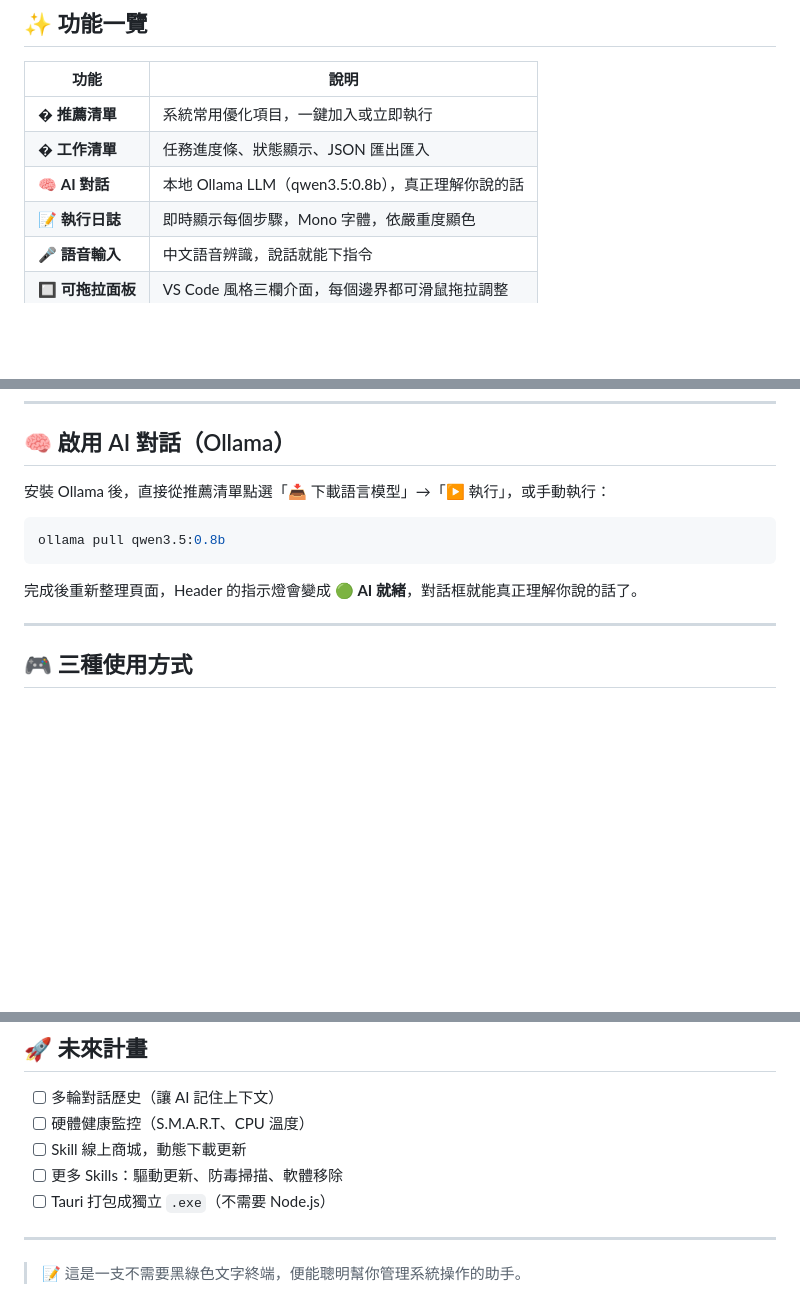
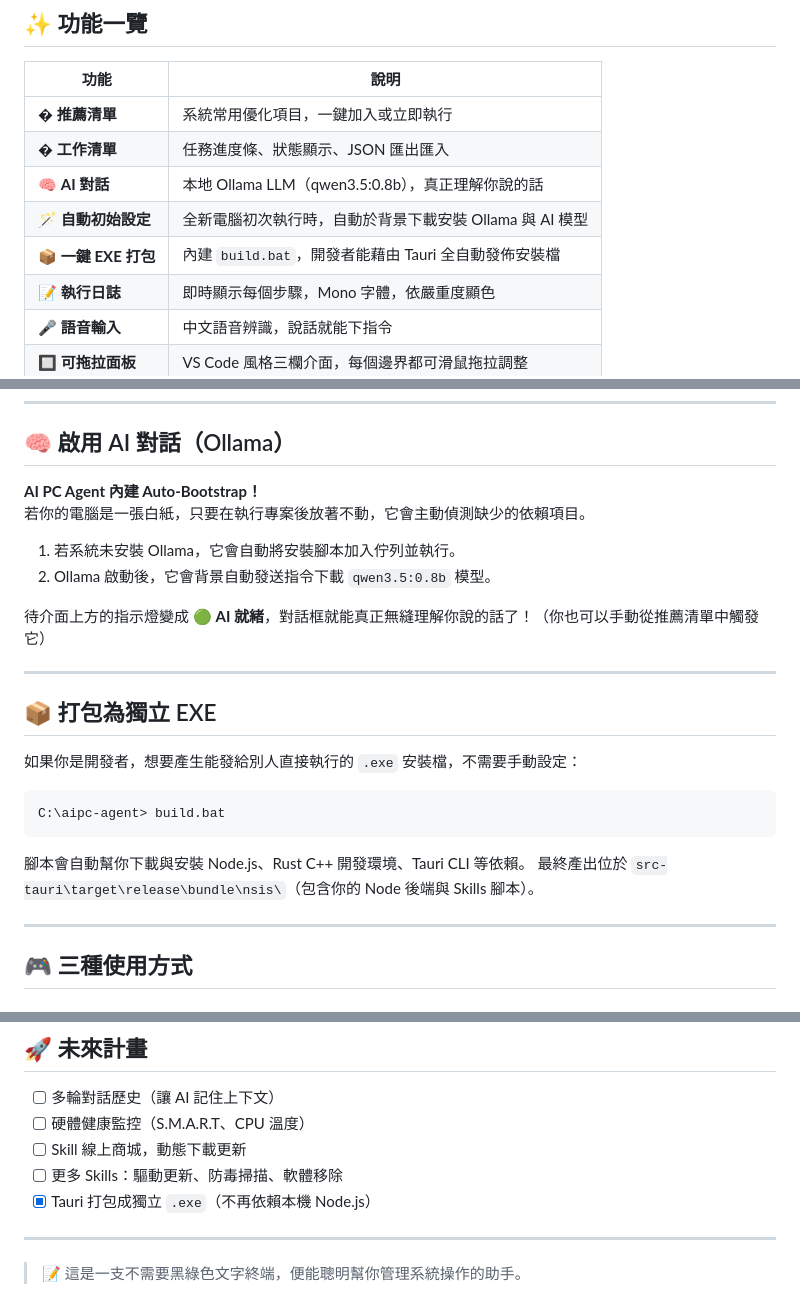
Before and after one commit to anomixer/visual-agent, a Markdown page: README.md, 3 parts joined by grey strips. GitHub-like rendering; blank space fills up the shorter version.

Commit message:
docs: update agent, aipc-spec, and README to reflect v0.5 build.bat and auto-bootstrap

````diff
--- a/README.md
+++ b/README.md
@@ -27,6 +27,8 @@ AI PC Agent 是一個跑在你電腦本地端、**不需要打開終端機**的
 | � **推薦清單** | 系統常用優化項目，一鍵加入或立即執行 |
 | � **工作清單** | 任務進度條、狀態顯示、JSON 匯出匯入 |
 | 🧠 **AI 對話** | 本地 Ollama LLM（qwen3.5:0.8b），真正理解你說的話 |
+| 🪄 **自動初始設定**| 全新電腦初次執行時，自動於背景下載安裝 Ollama 與 AI 模型 |
+| 📦 **一鍵 EXE 打包**| 內建 `build.bat`，開發者能藉由 Tauri 全自動發佈安裝檔 |
 | 📝 **執行日誌** | 即時顯示每個步驟，Mono 字體，依嚴重度顯色 |
 | 🎤 **語音輸入** | 中文語音辨識，說話就能下指令 |
 | 🔲 **可拖拉面板** | VS Code 風格三欄介面，每個邊界都可滑鼠拖拉調整 |
@@ -101,13 +103,25 @@ http://localhost:3210
 
 ## 🧠 啟用 AI 對話（Ollama）
 
-安裝 Ollama 後，直接從推薦清單點選「📥 下載語言模型」→「▶ 執行」，或手動執行：
+**AI PC Agent 內建 Auto-Bootstrap！**
+若你的電腦是一張白紙，只要在執行專案後放著不動，它會主動偵測缺少的依賴項目。
+1. 若系統未安裝 Ollama，它會自動將安裝腳本加入佇列並執行。
+2. Ollama 啟動後，它會背景自動發送指令下載 `qwen3.5:0.8b` 模型。
 
-```powershell
-ollama pull qwen3.5:0.8b
+待介面上方的指示燈變成 **🟢 AI 就緒**，對話框就能真正無縫理解你說的話了！（你也可以手動從推薦清單中觸發它）
+
+---
+
+## 📦 打包為獨立 EXE
+
+如果你是開發者，想要產生能發給別人直接執行的 `.exe` 安裝檔，不需要手動設定：
+
+```cmd
+C:\aipc-agent> build.bat
 ```
 
-完成後重新整理頁面，Header 的指示燈會變成 **🟢 AI 就緒**，對話框就能真正理解你說的話了。
+腳本會自動幫你下載與安裝 Node.js、Rust C++ 開發環境、Tauri CLI 等依賴。
+最終產出位於 `src-tauri\target\release\bundle\nsis\`（包含你的 Node 後端與 Skills 腳本）。
 
 ---
 
@@ -255,7 +269,7 @@ Ollama 未安裝或未啟動。從推薦清單點「🧠 安裝 Ollama → ▶
 - [ ] 硬體健康監控（S.M.A.R.T、CPU 溫度）
 - [ ] Skill 線上商城，動態下載更新
 - [ ] 更多 Skills：驅動更新、防毒掃描、軟體移除
-- [ ] Tauri 打包成獨立 `.exe`（不需要 Node.js）
+- [x] Tauri 打包成獨立 `.exe`（不再依賴本機 Node.js）
 
 ---
 
````
Also changed, not shown: agent.md (+18 -0 lines), aipc-spec.md (+3 -1 lines).
